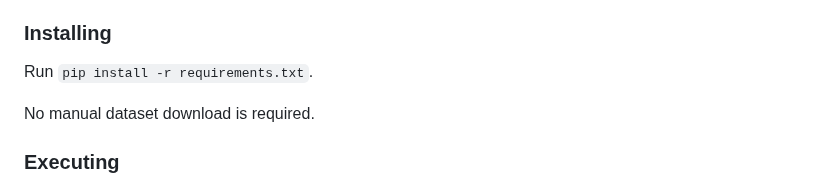
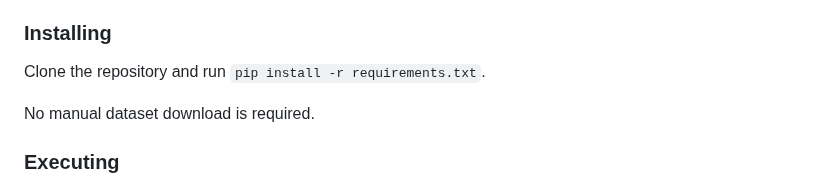
Before and after one commit to hyurtseven81/RQ-VAE-Recommender, a Markdown page: README.md, the part around the change. Drawn GitHub-style.

```diff
--- a/README.md
+++ b/README.md
@@ -11,7 +11,7 @@ The model has two stages:
 * Decoder-only retrieval model + Training code with semantic id user sequences from randomly initialized or pretrained RQ-VAE.
 
 ### Installing
-Run `pip install -r requirements.txt`.
+Clone the repository and run `pip install -r requirements.txt`.
 
 No manual dataset download is required.
 
```
